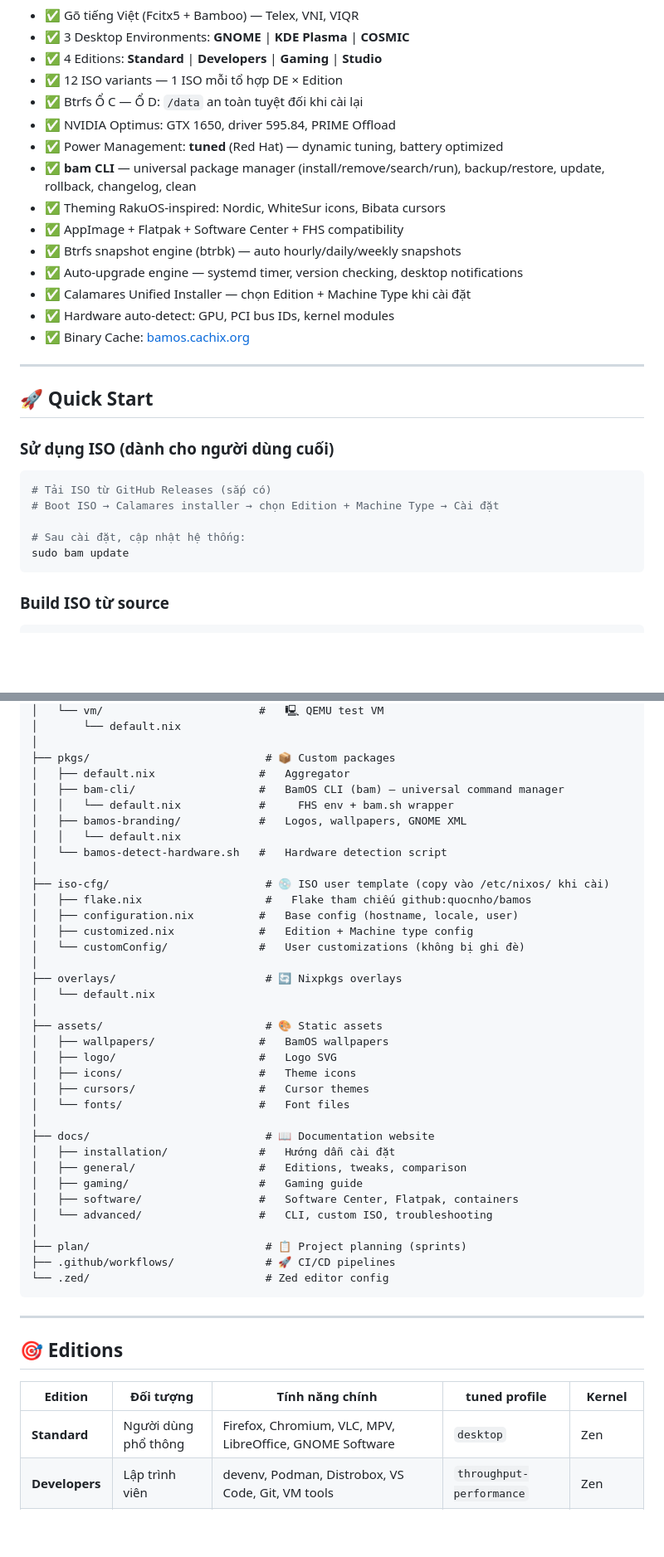
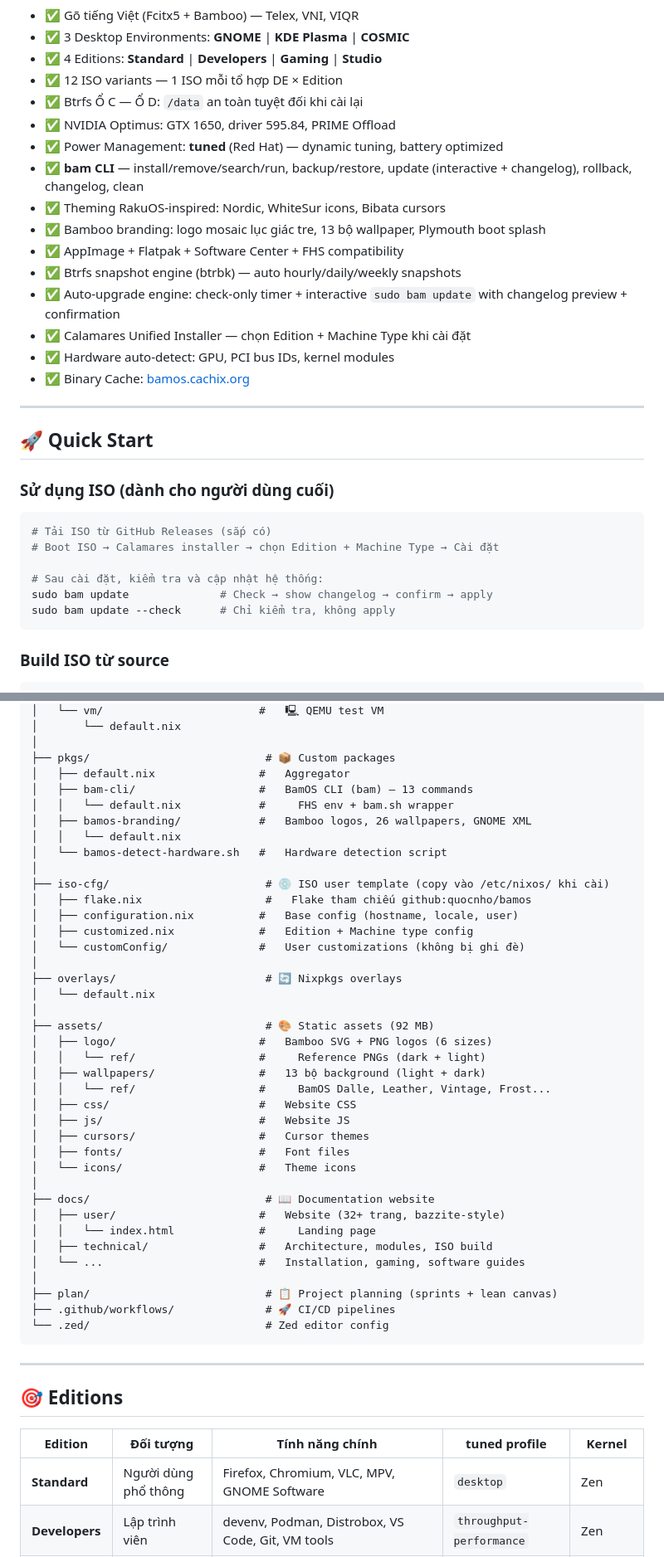
Before and after one commit to quocnho/bamos, a Markdown page: README.md, 2 parts joined by grey strips. Shown at 83% size. Rendered like a GitHub page; blank space fills up the shorter version.

````diff
--- a/README.md
+++ b/README.md
@@ -37,11 +41,12 @@
 - ✅ Btrfs Ổ C — Ổ D: `/data` an toàn tuyệt đối khi cài lại
 - ✅ NVIDIA Optimus: GTX 1650, driver 595.84, PRIME Offload
 - ✅ Power Management: **tuned** (Red Hat) — dynamic tuning, battery optimized
-- ✅ **bam CLI** — universal package manager (install/remove/search/run), backup/restore, update, rollback, changelog, clean
+- ✅ **bam CLI** — install/remove/search/run, backup/restore, update (interactive + changelog), rollback, changelog, clean
 - ✅ Theming RakuOS-inspired: Nordic, WhiteSur icons, Bibata cursors
+- ✅ Bamboo branding: logo mosaic lục giác tre, 13 bộ wallpaper, Plymouth boot splash
 - ✅ AppImage + Flatpak + Software Center + FHS compatibility
 - ✅ Btrfs snapshot engine (btrbk) — auto hourly/daily/weekly snapshots
-- ✅ Auto-upgrade engine — systemd timer, version checking, desktop notifications
+- ✅ Auto-upgrade engine: check-only timer + interactive `sudo bam update` with changelog preview + confirmation
 - ✅ Calamares Unified Installer — chọn Edition + Machine Type khi cài đặt
 - ✅ Hardware auto-detect: GPU, PCI bus IDs, kernel modules
 - ✅ Binary Cache: [bamos.cachix.org](https://bamos.cachix.org)
@@ -56,8 +61,9 @@
 # Tải ISO từ GitHub Releases (sắp có)
 # Boot ISO → Calamares installer → chọn Edition + Machine Type → Cài đặt
 
-# Sau cài đặt, cập nhật hệ thống:
-sudo bam update
+# Sau cài đặt, kiểm tra và cập nhật hệ thống:
+sudo bam update              # Check → show changelog → confirm → apply
+sudo bam update --check      # Chỉ kiểm tra, không apply
 ```
 
 ### Build ISO từ source
@@ -196,9 +202,9 @@ bamos/
 │
 ├── pkgs/                           # 📦 Custom packages
 │   ├── default.nix                #   Aggregator
-│   ├── bam-cli/                   #   BamOS CLI (bam) — universal command manager
+│   ├── bam-cli/                   #   BamOS CLI (bam) — 13 commands
 │   │   └── default.nix            #     FHS env + bam.sh wrapper
-│   ├── bamos-branding/            #   Logos, wallpapers, GNOME XML
+│   ├── bamos-branding/            #   Bamboo logos, 26 wallpapers, GNOME XML
 │   │   └── default.nix
 │   └── bamos-detect-hardware.sh   #   Hardware detection script
 │
@@ -211,21 +217,24 @@ bamos/
 ├── overlays/                       # 🔄 Nixpkgs overlays
 │   └── default.nix
 │
-├── assets/                         # 🎨 Static assets
-│   ├── wallpapers/                #   BamOS wallpapers
-│   ├── logo/                      #   Logo SVG
-│   ├── icons/                     #   Theme icons
+├── assets/                         # 🎨 Static assets (92 MB)
+│   ├── logo/                      #   Bamboo SVG + PNG logos (6 sizes)
+│   │   └── ref/                   #     Reference PNGs (dark + light)
+│   ├── wallpapers/                #   13 bộ background (light + dark)
+│   │   └── ref/                   #     BamOS Dalle, Leather, Vintage, Frost...
+│   ├── css/                       #   Website CSS
+│   ├── js/                        #   Website JS
 │   ├── cursors/                   #   Cursor themes
-│   └── fonts/                     #   Font files
+│   ├── fonts/                     #   Font files
+│   └── icons/                     #   Theme icons
 │
 ├── docs/                           # 📖 Documentation website
-│   ├── installation/              #   Hướng dẫn cài đặt
-│   ├── general/                   #   Editions, tweaks, comparison
-│   ├── gaming/                    #   Gaming guide
-│   ├── software/                  #   Software Center, Flatpak, containers
-│   └── advanced/                  #   CLI, custom ISO, troubleshooting
+│   ├── user/                      #   Website (32+ trang, bazzite-style)
+│   │   └── index.html             #     Landing page
+│   ├── technical/                 #   Architecture, modules, ISO build
+│   └── ...                        #   Installation, gaming, software guides
 │
-├── plan/                           # 📋 Project planning (sprints)
+├── plan/                           # 📋 Project planning (sprints + lean canvas)
 ├── .github/workflows/              # 🚀 CI/CD pipelines
 └── .zed/                           # Zed editor config
 ```
@@ -236,7 +245,7 @@ bamos/
 
 | Edition | Đối tượng | Tính năng chính | tuned profile | Kernel |
 |---------|-----------|----------------|---------------|--------|
-| **Standard** | Người dùng phổ thông | Firefox, Chromium, VLC, MPV, LibreOffice, GNOME Software | `desktop` | Zen |
+| **Standard** | Người dùng phổ thông | Firefox, Chromium, VLC, MPV, GNOME Software | `desktop` | Zen |
 | **Developers** | Lập trình viên | devenv, Podman, Distrobox, VS Code, Git, VM tools | `throughput-performance` | Zen |
 | **Gaming** | Game thủ | Steam, Lutris, Heroic, GameScope, MangoHud, ProtonGE, OBS, Discord | `latency-performance` | **XanMod** |
 | **Studio** | Sáng tạo | Blender, GIMP, Krita, Ardour, OBS, low-latency audio | `latency-performance` | Zen |
````
Also changed, not shown: other parts of README.md (+54 -28 lines).
